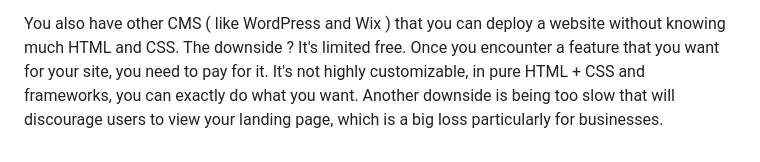
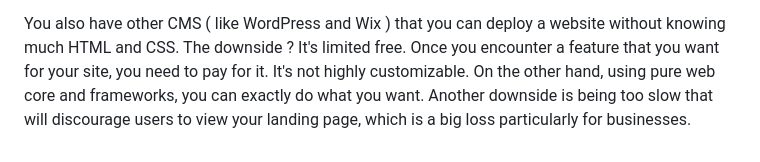
Before and after one commit to devz-throwable/virtual-library, a Markdown page: README.md, the part around the change. GitHub-like rendering.

```diff
--- a/README.md
+++ b/README.md
@@ -103,7 +103,8 @@ that you can deploy a website
 without knowing much HTML and CSS. The downside ?
 It's limited free. Once you encounter a feature that you
 want for your site, you need to pay for it. It's not
-highly customizable, in pure HTML + CSS and frameworks,
+highly customizable. On the other hand,
+using pure web core and frameworks,
 you can exactly do what you want. Another downside is being
 too slow that will discourage users to view your landing
 page, which is a big loss particularly for businesses.
```
